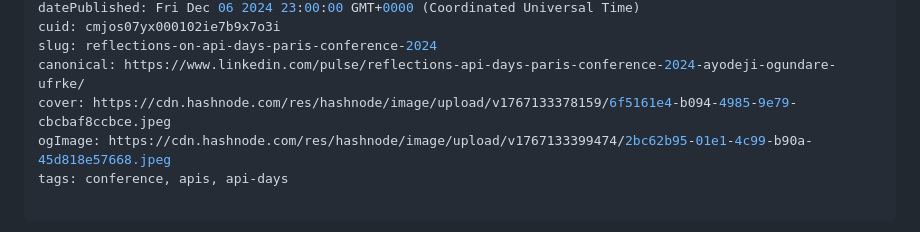
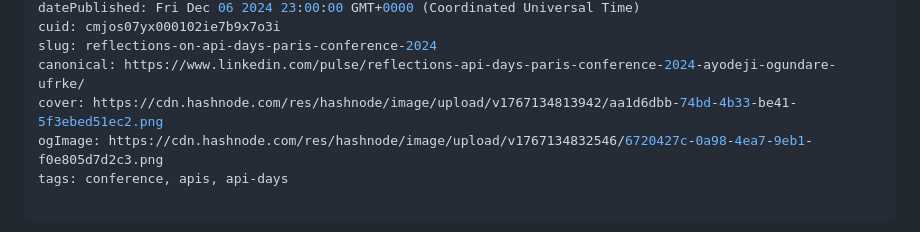
Before and after one commit to ayodejidev/ayodeji.dev, a Markdown page: cmjos07yx000102ie7b9x7o3i.md, the part around the change. Rendered like a GitHub page.

Commit message:
update post: Reflections on API Days Paris Conference 2024

```diff
--- a/cmjos07yx000102ie7b9x7o3i.md
+++ b/cmjos07yx000102ie7b9x7o3i.md
@@ -6,8 +6,8 @@ datePublished: Fri Dec 06 2024 23:00:00 GMT+0000 (Coordinated Universal Time)
 cuid: cmjos07yx000102ie7b9x7o3i
 slug: reflections-on-api-days-paris-conference-2024
 canonical: https://www.linkedin.com/pulse/reflections-api-days-paris-conference-2024-ayodeji-ogundare-ufrke/
-cover: https://cdn.hashnode.com/res/hashnode/image/upload/v1767133378159/6f5161e4-b094-4985-9e79-cbcbaf8ccbce.jpeg
-ogImage: https://cdn.hashnode.com/res/hashnode/image/upload/v1767133399474/2bc62b95-01e1-4c99-b90a-45d818e57668.jpeg
+cover: https://cdn.hashnode.com/res/hashnode/image/upload/v1767134813942/aa1d6dbb-74bd-4b33-be41-5f3ebed51ec2.png
+ogImage: https://cdn.hashnode.com/res/hashnode/image/upload/v1767134832546/6720427c-0a98-4ea7-9eb1-f0e805d7d2c3.png
 tags: conference, apis, api-days
 
 ---
```
